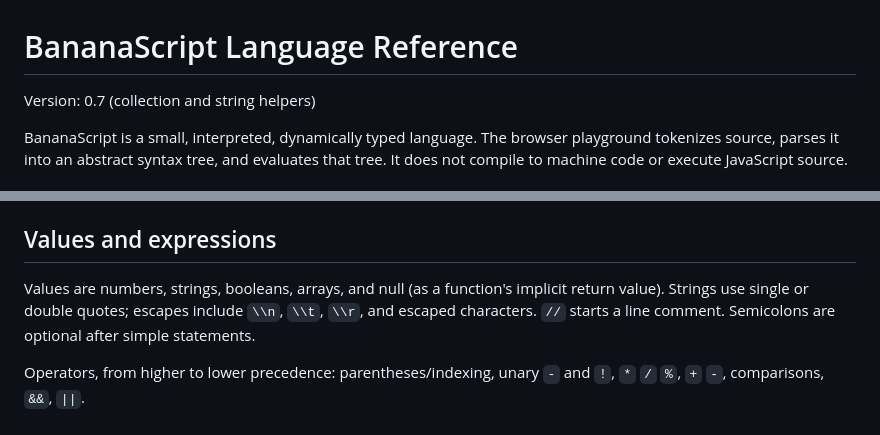
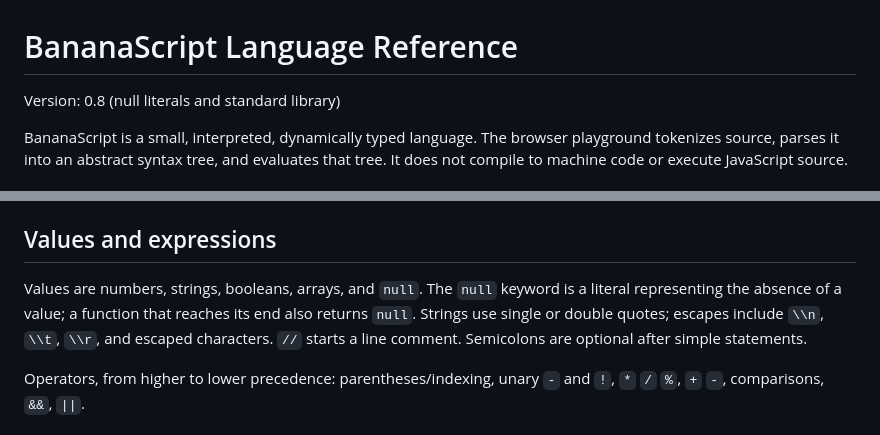
Before and after one commit to blssnvj21/Programming, a Markdown page: LANGUAGE.md, 2 parts joined by grey strips. Rendered like a GitHub page.

Commit message:
Document BananaScript v0.8 null literal

```diff
--- a/LANGUAGE.md
+++ b/LANGUAGE.md
@@ -1,5 +1,5 @@
 # BananaScript Language Reference
-Version: 0.7 (collection and string helpers)
+Version: 0.8 (null literals and standard library)
 
 BananaScript is a small, interpreted, dynamically typed language. The browser playground tokenizes source, parses it into an abstract syntax tree, and evaluates that tree. It does not compile to machine code or execute JavaScript source.
 
@@ -25,7 +25,7 @@ yeet(fruit[1]);
 - `send_back expression;` returns a value from a function. Bare `send_back;` returns no value (`null`).
 
 ## Values and expressions
-Values are numbers, strings, booleans, arrays, and null (as a function's implicit return value). Strings use single or double quotes; escapes include `\\n`, `\\t`, `\\r`, and escaped characters. `//` starts a line comment. Semicolons are optional after simple statements.
+Values are numbers, strings, booleans, arrays, and `null`. The `null` keyword is a literal representing the absence of a value; a function that reaches its end also returns `null`. Strings use single or double quotes; escapes include `\\n`, `\\t`, `\\r`, and escaped characters. `//` starts a line comment. Semicolons are optional after simple statements.
 
 Operators, from higher to lower precedence: parentheses/indexing, unary `-` and `!`, `*` `/` `%`, `+` `-`, comparisons, `&&`, `||`.
 
```
